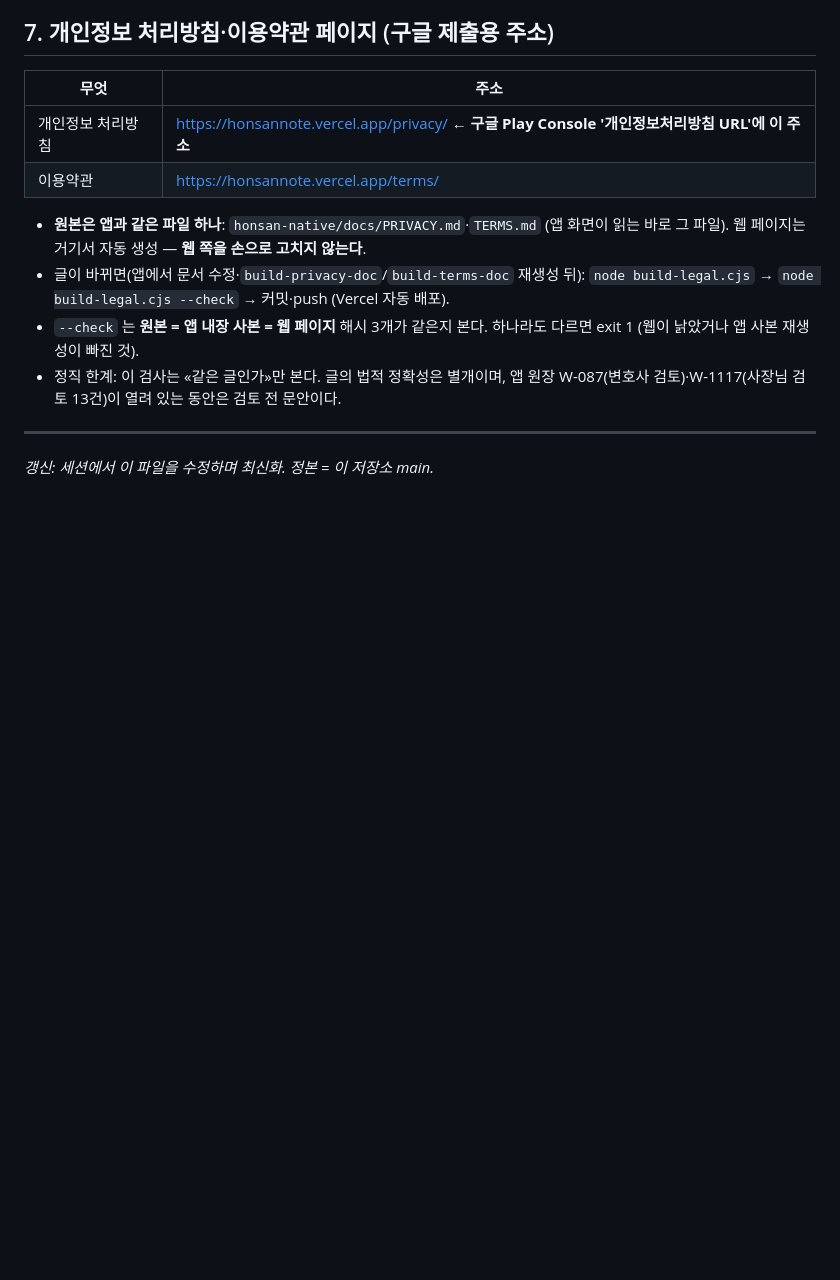
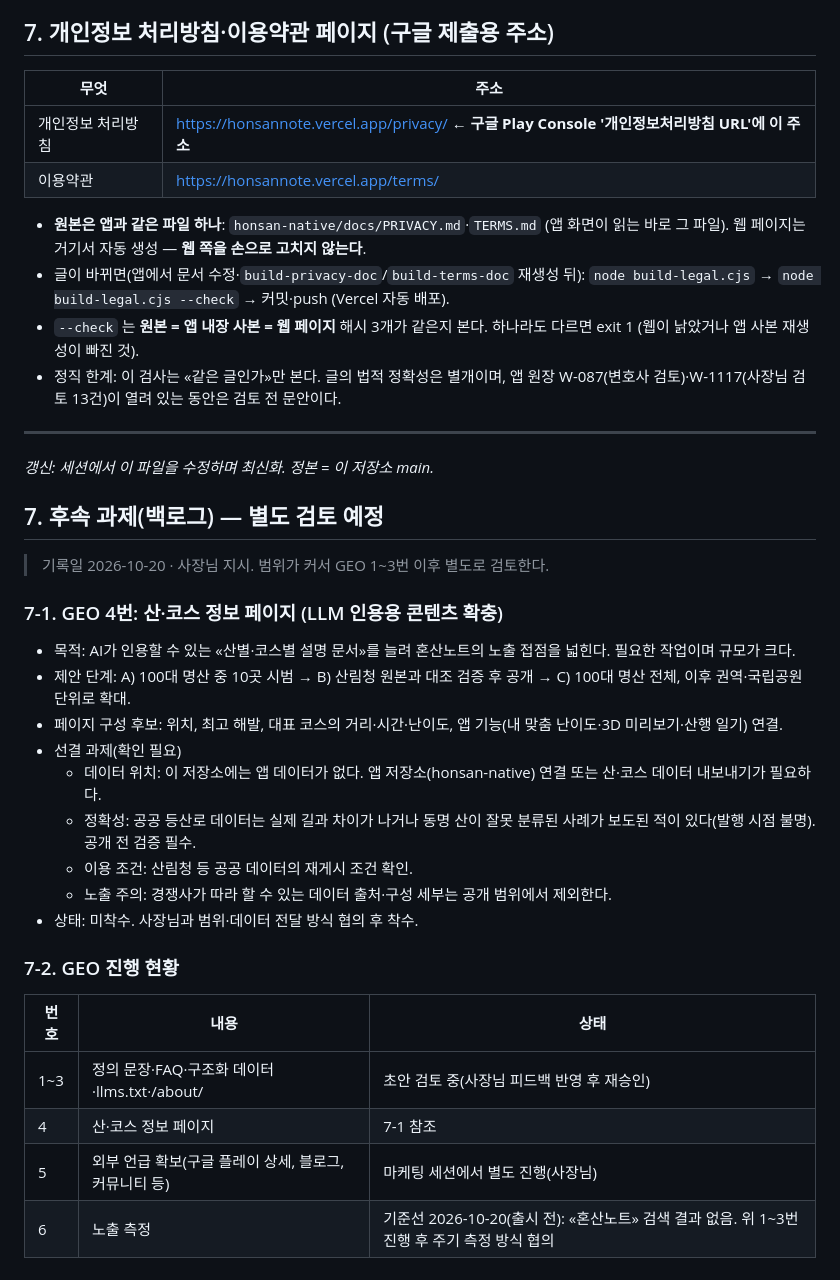
Before and after one commit to hiwonhyung-sketch/honsan-note-home, a Markdown page: OPERATIONS.md, the part around the change. GitHub-like rendering; blank space fills up the shorter version.

Commit message:
docs(운영): 후속 과제 기록 — GEO 4번(산·코스 정보 페이지)과 진행 현황 (#10)
OPERATIONS.md 는 .vercelignore 대상이라 공개 사이트에 노출되지 않는다.


Claude-Session: https://claude.ai/code/session_01TTPn3ts8fEyWREDupZmwxM

Co-authored-by: Claude <noreply@anthropic.com>

```diff
--- a/OPERATIONS.md
+++ b/OPERATIONS.md
@@ -73,3 +73,25 @@
 
 ---
 *갱신: 세션에서 이 파일을 수정하며 최신화. 정본 = 이 저장소 main.*
+
+## 7. 후속 과제(백로그) — 별도 검토 예정
+> 기록일 2026-10-20 · 사장님 지시. 범위가 커서 GEO 1~3번 이후 별도로 검토한다.
+
+### 7-1. GEO 4번: 산·코스 정보 페이지 (LLM 인용용 콘텐츠 확충)
+- 목적: AI가 인용할 수 있는 «산별·코스별 설명 문서»를 늘려 혼산노트의 노출 접점을 넓힌다. 필요한 작업이며 규모가 크다.
+- 제안 단계: A) 100대 명산 중 10곳 시범 → B) 산림청 원본과 대조 검증 후 공개 → C) 100대 명산 전체, 이후 권역·국립공원 단위로 확대.
+- 페이지 구성 후보: 위치, 최고 해발, 대표 코스의 거리·시간·난이도, 앱 기능(내 맞춤 난이도·3D 미리보기·산행 일기) 연결.
+- 선결 과제(확인 필요)
+  - 데이터 위치: 이 저장소에는 앱 데이터가 없다. 앱 저장소(honsan-native) 연결 또는 산·코스 데이터 내보내기가 필요하다.
+  - 정확성: 공공 등산로 데이터는 실제 길과 차이가 나거나 동명 산이 잘못 분류된 사례가 보도된 적이 있다(발행 시점 불명). 공개 전 검증 필수.
+  - 이용 조건: 산림청 등 공공 데이터의 재게시 조건 확인.
+  - 노출 주의: 경쟁사가 따라 할 수 있는 데이터 출처·구성 세부는 공개 범위에서 제외한다.
+- 상태: 미착수. 사장님과 범위·데이터 전달 방식 협의 후 착수.
+
+### 7-2. GEO 진행 현황
+| 번호 | 내용 | 상태 |
+|---|---|---|
+| 1~3 | 정의 문장·FAQ·구조화 데이터·llms.txt·/about/ | 초안 검토 중(사장님 피드백 반영 후 재승인) |
+| 4 | 산·코스 정보 페이지 | 7-1 참조 |
+| 5 | 외부 언급 확보(구글 플레이 상세, 블로그, 커뮤니티 등) | 마케팅 세션에서 별도 진행(사장님) |
+| 6 | 노출 측정 | 기준선 2026-10-20(출시 전): «혼산노트» 검색 결과 없음. 위 1~3번 진행 후 주기 측정 방식 협의 |
```
